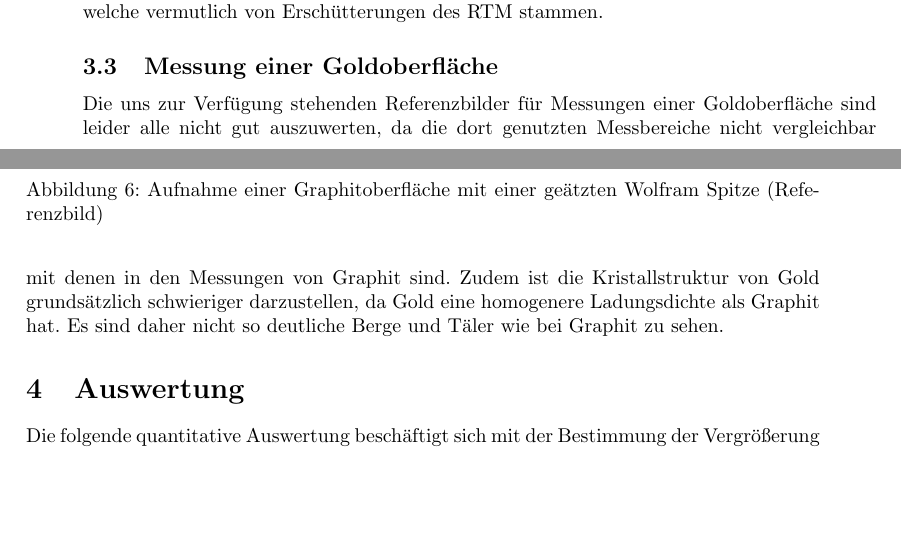
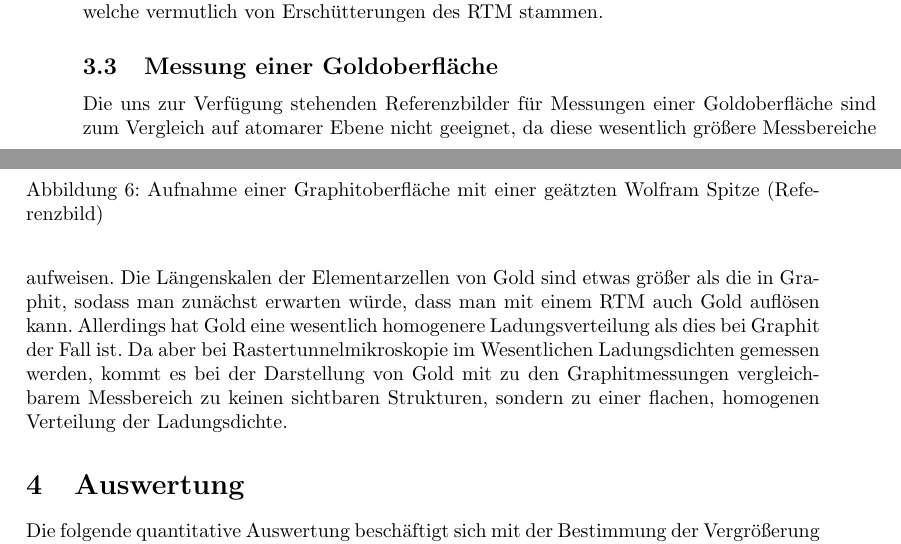
Before and after one commit to chrisdeutsch/phys412, a LaTeX paper (Rastertunnelmikroskopie/bericht.tex): two parts of pages 8 and 9 of 15, joined at a grey line, cut so that both start at the same text, the shorter picture padded with empty space. Compiled offline with pdfLaTeX.

Commit message:
Gold überarbeitet

```diff
--- a/Rastertunnelmikroskopie/bericht.tex
+++ b/Rastertunnelmikroskopie/bericht.tex
@@ -302,9 +302,10 @@ Daraus würde eine geringere laterale Auflösung resultieren und daher können d
 Außerdem sieht man diverse vertikale Versätze verteilt über den gesamten Bildbereich, welche vermutlich von Erschütterungen des RTM stammen.
 
 \subsection{Messung einer Goldoberfläche}
-Die uns zur Verfügung stehenden Referenzbilder für Messungen einer Goldoberfläche sind leider alle nicht gut auszuwerten, da die dort genutzten Messbereiche nicht vergleichbar mit denen in den Messungen von Graphit sind.
-Zudem ist die Kristallstruktur von Gold grundsätzlich schwieriger darzustellen, da Gold eine homogenere Ladungsdichte als Graphit hat.
-Es sind daher nicht so deutliche Berge und Täler wie bei Graphit zu sehen.
+Die uns zur Verfügung stehenden Referenzbilder für Messungen einer Goldoberfläche sind zum Vergleich auf atomarer Ebene nicht geeignet, da diese wesentlich größere Messbereiche aufweisen.
+Die Längenskalen der Elementarzellen von Gold sind etwas größer als die in Graphit, sodass man zunächst erwarten würde, dass man mit einem RTM auch Gold auflösen kann.
+Allerdings hat Gold eine wesentlich homogenere Ladungsverteilung als dies bei Graphit der Fall ist.
+Da aber bei Rastertunnelmikroskopie im Wesentlichen Ladungsdichten gemessen werden, kommt es bei der Darstellung von Gold mit zu den Graphitmessungen vergleichbarem Messbereich zu keinen sichtbaren Strukturen, sondern zu einer flachen, homogenen Verteilung der Ladungsdichte.
 
 \section{Auswertung}
 Die folgende quantitative Auswertung beschäftigt sich mit der Bestimmung der Vergrößerung des Rastertunnelmikroskops sowie einiger Kenngrößen der zugrundeliegenden Graphitstruktur wie der Bindungslänge und dem Bindungswinkel der hexagonalen Kohlenstoffringe.
```
